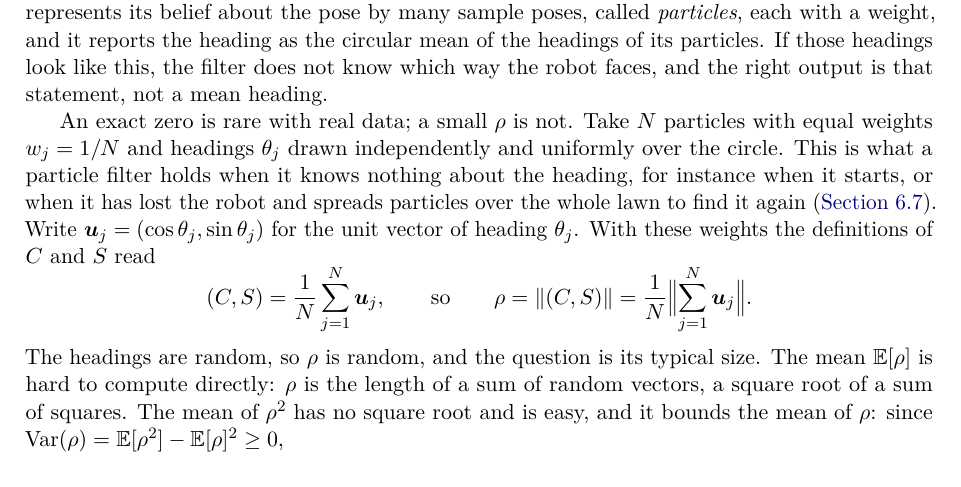
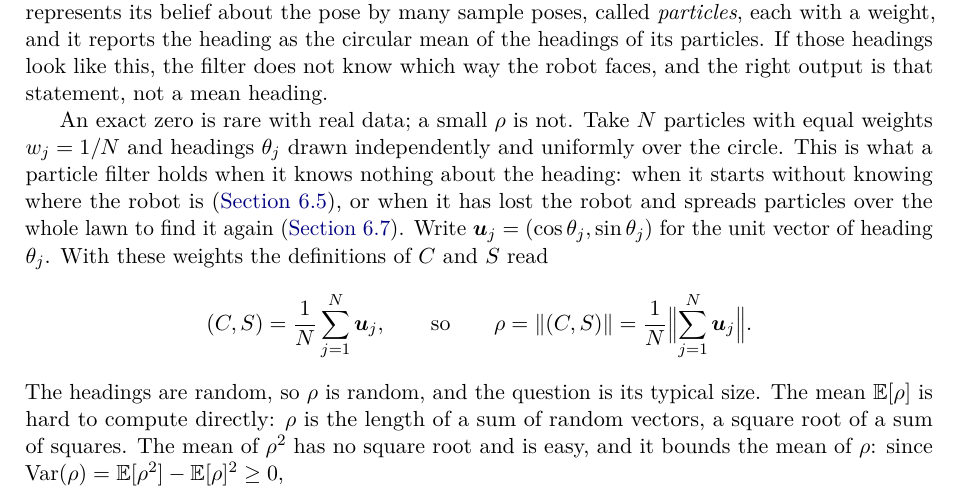
Before and after one commit to CL-BZH/Bayesian_Filters, a LaTeX thesis (book/main.tex, which reads book/chapters/01-state-space.tex): part of page 35 of 118, cut so that both start at the same text. Compiled offline with pdfLaTeX.

Commit message:
Book: solution 1.6 points to global localisation (Section 6.5) for a filter that starts without knowing the heading

```diff
--- a/book/chapters/01-state-space.tex
+++ b/book/chapters/01-state-space.tex
@@ -2270,8 +2270,9 @@ that statement, not a mean heading.
 An exact zero is rare with real data; a small $\rho$ is not. Take $N$
 particles with equal weights $w_j=1/N$ and headings $\theta_j$ drawn
 independently and uniformly over the circle. This is what a particle
-filter holds when it knows nothing about the heading, for instance when
-it starts, or when it has lost the robot and spreads particles over the
+filter holds when it knows nothing about the heading: when it starts
+without knowing where the robot is (\cref{sec:global}), or when it has
+lost the robot and spreads particles over the
 whole lawn to find it again (\cref{sec:amcl}). Write $\vect u_j=(\cos\theta_j,\sin\theta_j)$ for the
 unit vector of heading $\theta_j$. With these weights the definitions of
 $C$ and $S$ read
```
Also changed, not shown: book/chapters/06-particle.tex (+1 -0 lines), 1 other file.
